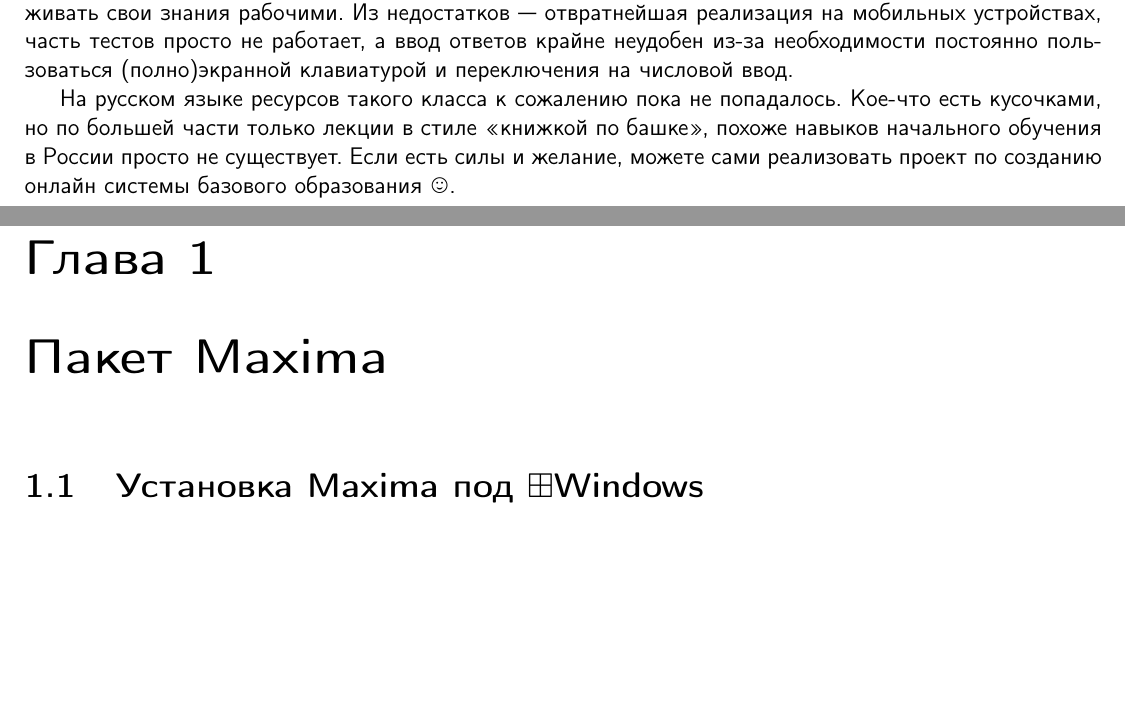
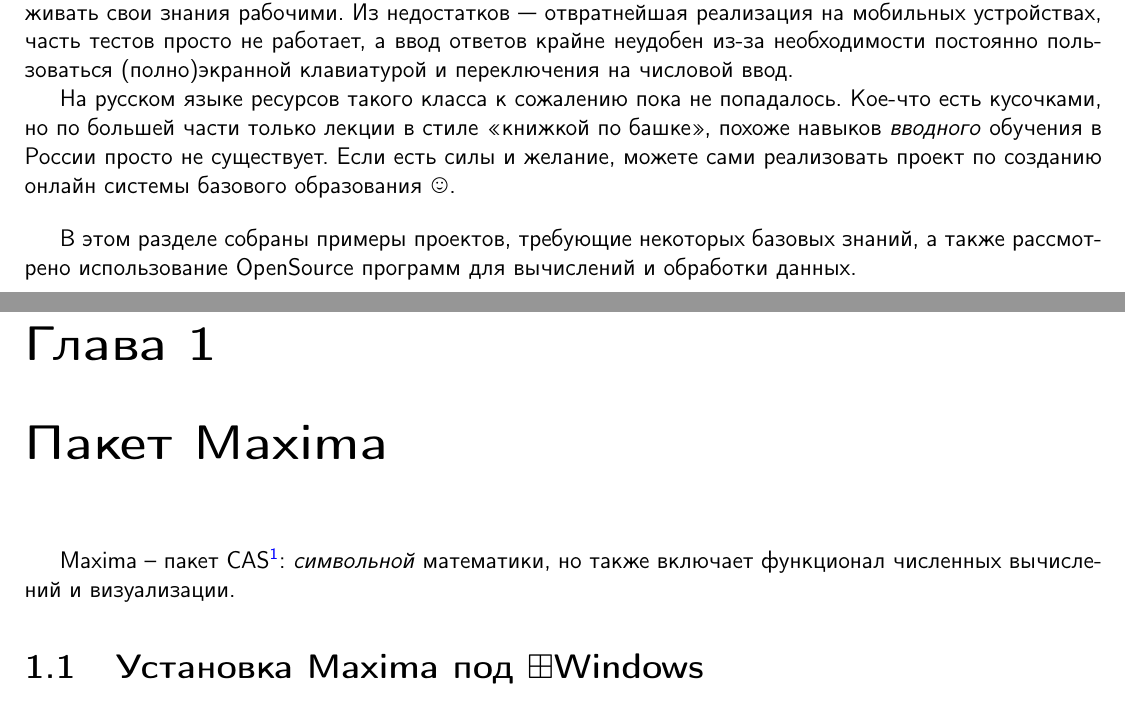
Before and after one commit to ponyatov/A, a LaTeX book (work.tex, which reads header.tex, math/math.tex): two parts of pages 4 and 5 of 6 before the commit and two parts of pages 4 and 5 of 7 after it, joined at a grey line, cut so that both start at the same text. Compiled offline with pdfLaTeX.

Commit message:
+ math/maxima
Signed-off-by: Dmitry Ponyatov <dponyatov@gmail.com>

```diff
--- a/header.tex
+++ b/header.tex
@@ -53,7 +53,7 @@
 \addbibresource{../bib/electronics.bib}
 \addbibresource{../bib/latex.bib}
 \addbibresource{../bib/sat.bib}
-
+\addbibresource{../bib/math.bib}
 
 % extra char sets
 \usepackage{wasysym} % smileys
--- a/math/math.tex
+++ b/math/math.tex
@@ -26,9 +26,17 @@
 
 На русском языке ресурсов такого класса к сожалению пока не попадалось.
 Кое-что есть кусочками, но по большей части только лекции в стиле <<книжкой по
-башке>>, похоже навыков начального обучения в России просто не существует. Если
-есть силы и желание, можете сами реализовать проект по созданию онлайн системы
-базового образования \smiley.
+башке>>, похоже навыков \emph{вводного}\ обучения в России просто не существует.
+Если есть силы и желание, можете сами реализовать проект по созданию онлайн
+системы базового образования \smiley.
+
+\bigskip
+В этом разделе собраны примеры проектов, требующие некоторых базовых знаний, а
+также рассмотрено использование OpenSource программ для вычислений и обработки
+данных.
+\clearpage
 
 \chapter{Пакет Maxima}
 
+Maxima\ -- пакет CAS\note{[C]omputer [A]lgebra [S]ystem}: \term{символьной}\
+математики, но также включает функционал численных вычислений и визуализации.
```
Also changed, not shown: math/math.tex (29 more changed lines).
